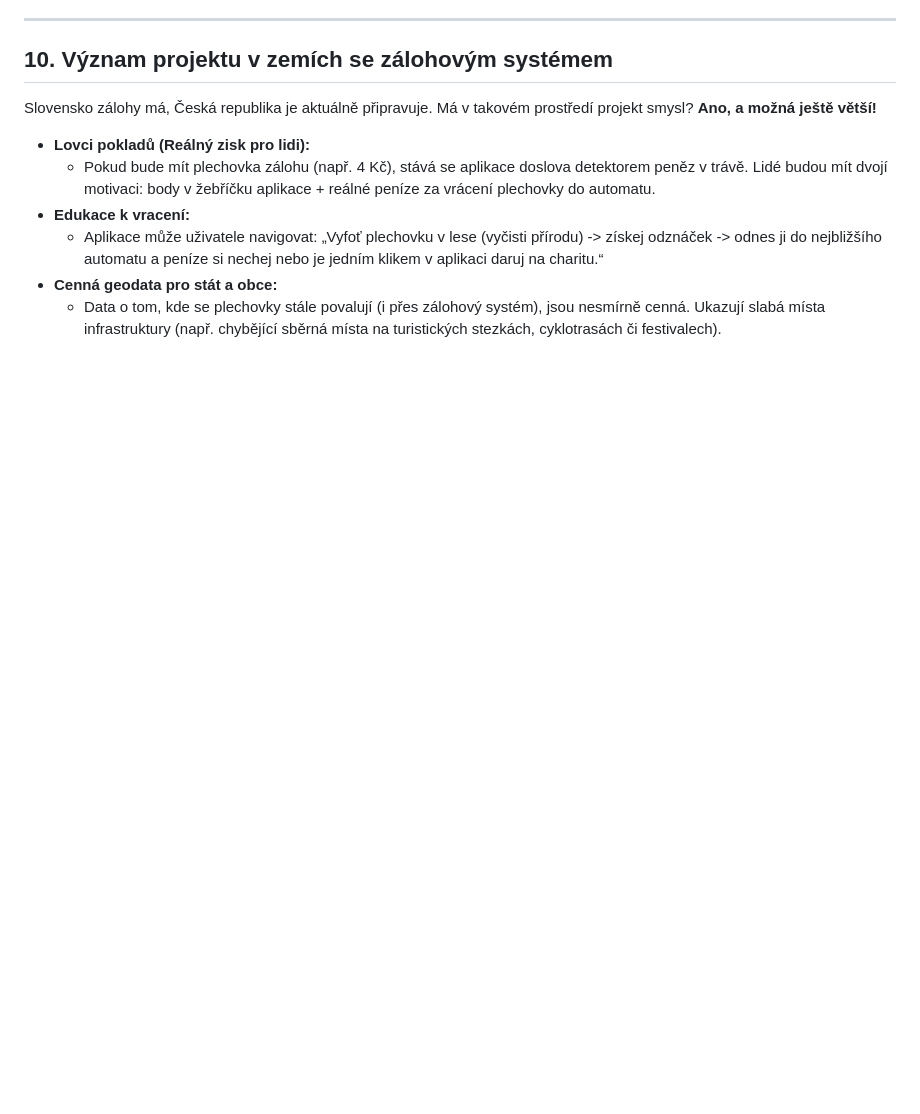
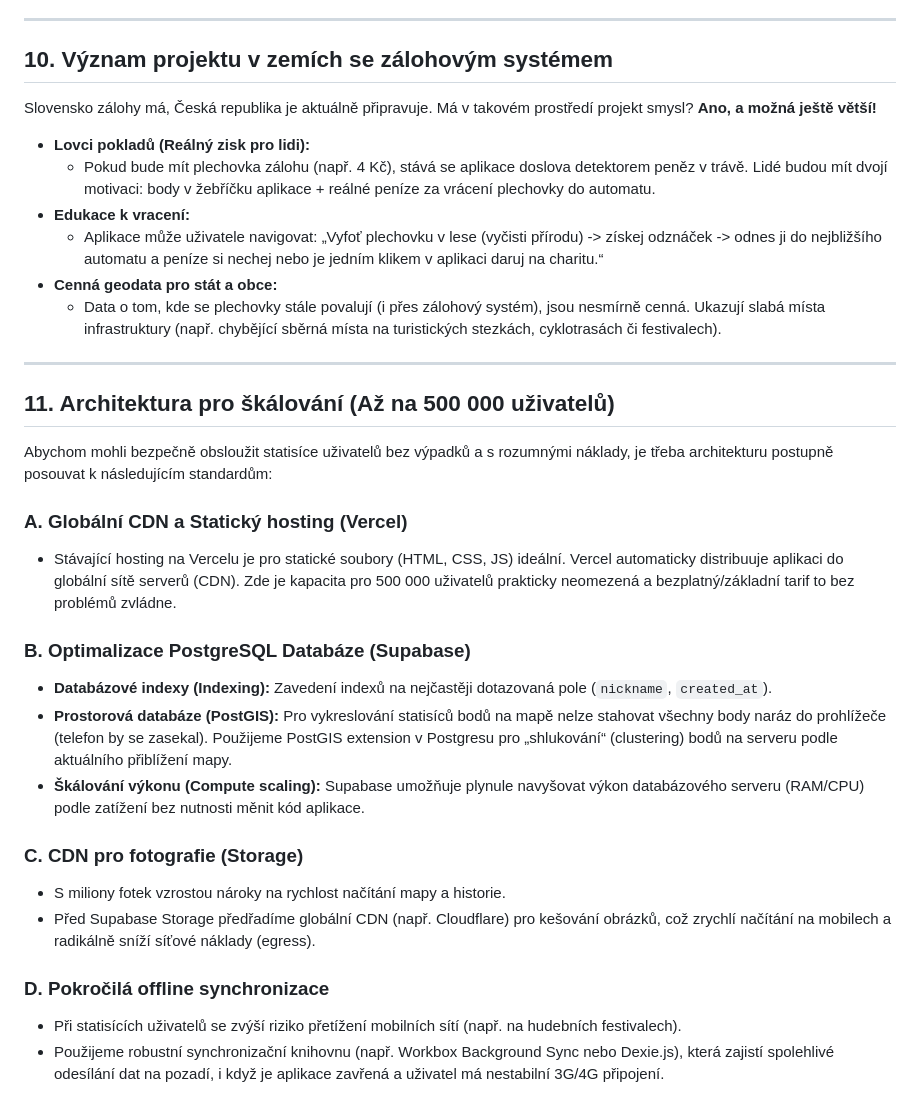
Before and after one commit to TomasHajek78/milion-plechovek-mvp, a Markdown page: scratch/future_roadmap.md, the part around the change. Rendered like a GitHub page; blank space fills up the shorter version.

Commit message:
Update future_roadmap.md with scaling architecture for 500k users

```diff
--- a/scratch/future_roadmap.md
+++ b/scratch/future_roadmap.md
@@ -205,3 +205,25 @@ Slovensko zálohy má, Česká republika je aktuálně připravuje. Má v takov
     *   Aplikace může uživatele navigovat: „Vyfoť plechovku v lese (vyčisti přírodu) -> získej odznáček -> odnes ji do nejbližšího automatu a peníze si nechej nebo je jedním klikem v aplikaci daruj na charitu.“
 *   **Cenná geodata pro stát a obce:**
     *   Data o tom, kde se plechovky stále povalují (i přes zálohový systém), jsou nesmírně cenná. Ukazují slabá místa infrastruktury (např. chybějící sběrná místa na turistických stezkách, cyklotrasách či festivalech).
+
+---
+
+## 11. Architektura pro škálování (Až na 500 000 uživatelů)
+
+Abychom mohli bezpečně obsloužit statisíce uživatelů bez výpadků a s rozumnými náklady, je třeba architekturu postupně posouvat k následujícím standardům:
+
+### A. Globální CDN a Statický hosting (Vercel)
+*   Stávající hosting na Vercelu je pro statické soubory (HTML, CSS, JS) ideální. Vercel automaticky distribuuje aplikaci do globální sítě serverů (CDN). Zde je kapacita pro 500 000 uživatelů prakticky neomezená a bezplatný/základní tarif to bez problémů zvládne.
+
+### B. Optimalizace PostgreSQL Databáze (Supabase)
+*   **Databázové indexy (Indexing):** Zavedení indexů na nejčastěji dotazovaná pole (`nickname`, `created_at`).
+*   **Prostorová databáze (PostGIS):** Pro vykreslování statisíců bodů na mapě nelze stahovat všechny body naráz do prohlížeče (telefon by se zasekal). Použijeme PostGIS extension v Postgresu pro „shlukování“ (clustering) bodů na serveru podle aktuálního přiblížení mapy.
+*   **Škálování výkonu (Compute scaling):** Supabase umožňuje plynule navyšovat výkon databázového serveru (RAM/CPU) podle zatížení bez nutnosti měnit kód aplikace.
+
+### C. CDN pro fotografie (Storage)
+*   S miliony fotek vzrostou nároky na rychlost načítání mapy a historie.
+*   Před Supabase Storage předřadíme globální CDN (např. Cloudflare) pro kešování obrázků, což zrychlí načítání na mobilech a radikálně sníží síťové náklady (egress).
+
+### D. Pokročilá offline synchronizace
+*   Při statisících uživatelů se zvýší riziko přetížení mobilních sítí (např. na hudebních festivalech).
+*   Použijeme robustní synchronizační knihovnu (např. Workbox Background Sync nebo Dexie.js), která zajistí spolehlivé odesílání dat na pozadí, i když je aplikace zavřená a uživatel má nestabilní 3G/4G připojení.
```
